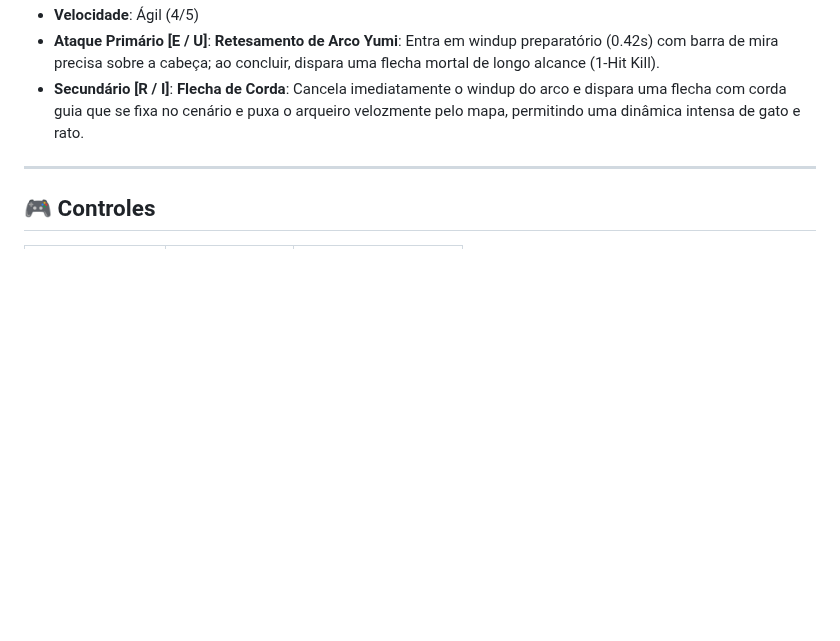
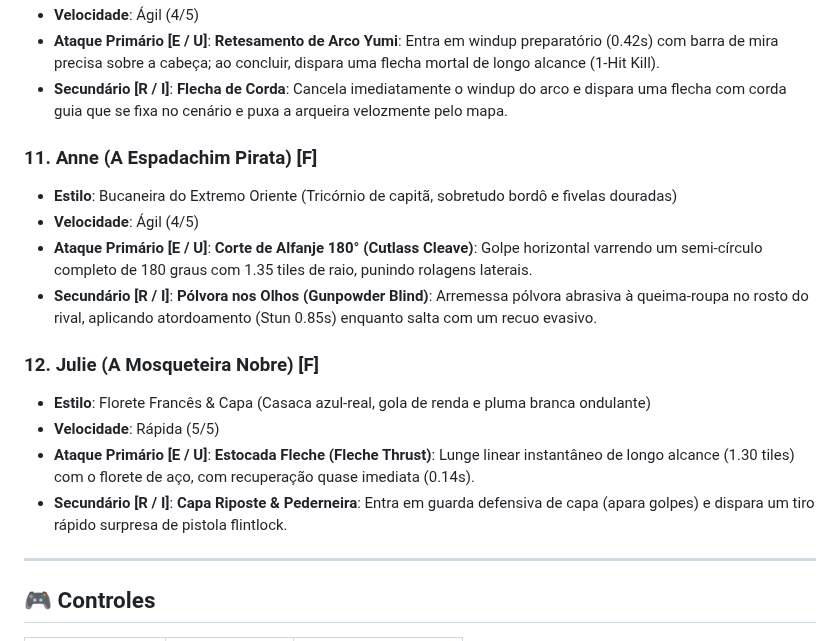
Before and after one commit to colletes/samurai-edge-demake, a Markdown page: README.md, the part around one of its changes. Rendered like a GitHub page; blank space fills up the shorter version.

```diff
--- a/README.md
+++ b/README.md
@@ -79,6 +96,18 @@ O jogo suporta **Duelo 1P contra IA inteligente adaptativa** e **Modo 2 Jogadore
 - **Velocidade**: Ágil (4/5)
 - **Ataque Primário [E / U]**: **Retesamento de Arco Yumi**: Entra em windup preparatório (0.42s) com barra de mira precisa sobre a cabeça; ao concluir, dispara uma flecha mortal de longo alcance (1-Hit Kill).
-- **Secundário [R / I]**: **Flecha de Corda**: Cancela imediatamente o windup do arco e dispara uma flecha com corda guia que se fixa no cenário e puxa o arqueiro velozmente pelo mapa, permitindo uma dinâmica intensa de gato e rato.
+- **Secundário [R / I]**: **Flecha de Corda**: Cancela imediatamente o windup do arco e dispara uma flecha com corda guia que se fixa no cenário e puxa a arqueira velozmente pelo mapa.
+
+### 11. Anne (A Espadachim Pirata) [F]
+- **Estilo**: Bucaneira do Extremo Oriente (Tricórnio de capitã, sobretudo bordô e fivelas douradas)
+- **Velocidade**: Ágil (4/5)
+- **Ataque Primário [E / U]**: **Corte de Alfanje 180° (Cutlass Cleave)**: Golpe horizontal varrendo um semi-círculo completo de 180 graus com 1.35 tiles de raio, punindo rolagens laterais.
+- **Secundário [R / I]**: **Pólvora nos Olhos (Gunpowder Blind)**: Arremessa pólvora abrasiva à queima-roupa no rosto do rival, aplicando atordoamento (Stun 0.85s) enquanto salta com um recuo evasivo.
+
+### 12. Julie (A Mosqueteira Nobre) [F]
+- **Estilo**: Florete Francês & Capa (Casaca azul-real, gola de renda e pluma branca ondulante)
+- **Velocidade**: Rápida (5/5)
+- **Ataque Primário [E / U]**: **Estocada Fleche (Fleche Thrust)**: Lunge linear instantâneo de longo alcance (1.30 tiles) com o florete de aço, com recuperação quase imediata (0.14s).
+- **Secundário [R / I]**: **Capa Riposte & Pederneira**: Entra em guarda defensiva de capa (apara golpes) e dispara um tiro rápido surpresa de pistola flintlock.
 
 ---
 
```
Also changed, not shown: other parts of README.md (+45 -28 lines), char_select_12p_preview.png (added), cinematic_violence_preview.png (added), 11 other files.
